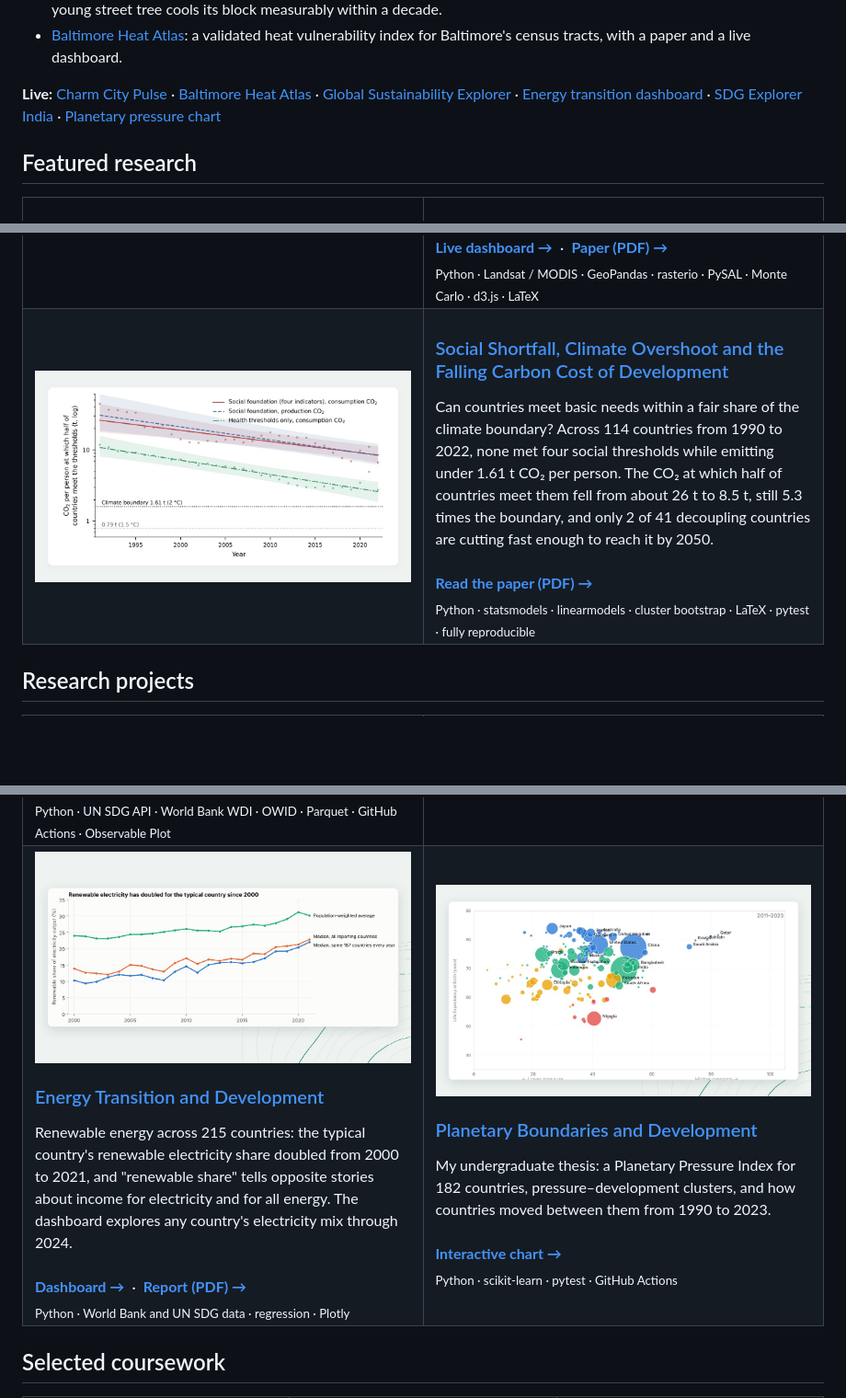
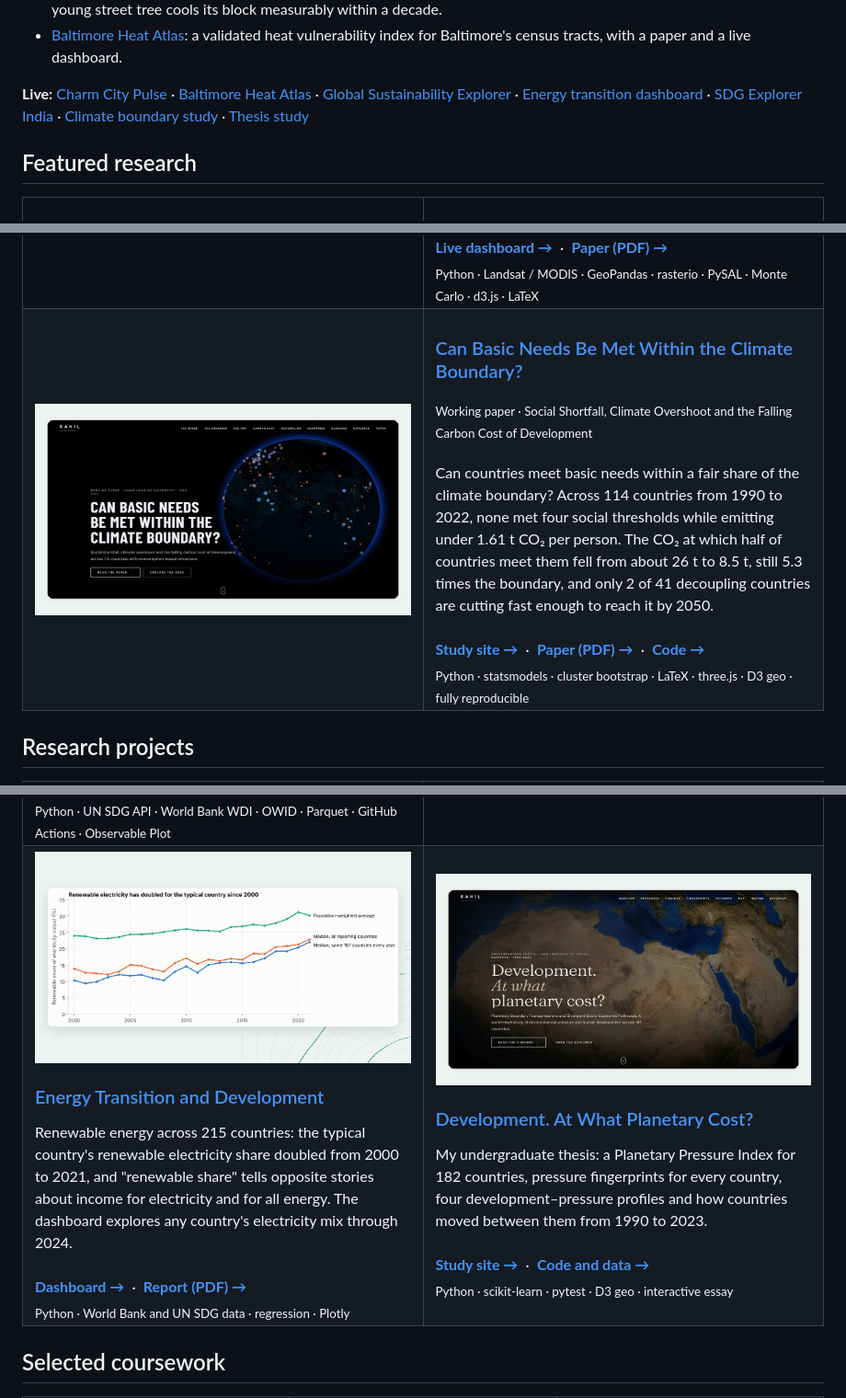
Before and after one commit to sahiljangra12/sahiljangra12, a Markdown page: README.md, 3 parts joined by grey strips. Shown at 92% size. Drawn GitHub-style; pictures changed too: assets/covers/carbon-cost.jpg, assets/covers/thesis.jpg; blank space fills up the shorter version.

Commit message:
Profile: link the two redesigned study sites with new covers

```diff
--- a/README.md
+++ b/README.md
@@ -17,7 +17,7 @@ I'm a data science graduate student at Johns Hopkins. I study how countries and
 - [Do new street trees cool Baltimore?](https://github.com/sahiljangra12/baltimore-tree-cooling): a causal event study of 20 years of Landsat data and the city's tree inventory. Each young street tree cools its block measurably within a decade.
 - [Baltimore Heat Atlas](https://github.com/sahiljangra12/baltimore-heat-atlas): a validated heat vulnerability index for Baltimore's census tracts, with a paper and a live dashboard.
 
-**Live:** [Charm City Pulse](https://sahiljangra12.github.io/charm-city-pulse/) · [Baltimore Heat Atlas](https://sahiljangra12.github.io/baltimore-heat-atlas/) · [Global Sustainability Explorer](https://sahiljangra12.github.io/global-sustainability-explorer/) · [Energy transition dashboard](https://sahiljangra12.github.io/energy-transition-analysis/) · [SDG Explorer India](https://sahiljangra12.github.io/sdg-explorer-india/) · [Planetary pressure chart](https://sahiljangra12.github.io/Thesis/)
+**Live:** [Charm City Pulse](https://sahiljangra12.github.io/charm-city-pulse/) · [Baltimore Heat Atlas](https://sahiljangra12.github.io/baltimore-heat-atlas/) · [Global Sustainability Explorer](https://sahiljangra12.github.io/global-sustainability-explorer/) · [Energy transition dashboard](https://sahiljangra12.github.io/energy-transition-analysis/) · [SDG Explorer India](https://sahiljangra12.github.io/sdg-explorer-india/) · [Climate boundary study](https://sahiljangra12.github.io/planetary-pathways/) · [Thesis study](https://sahiljangra12.github.io/Thesis/)
 
 ## Featured research
 
@@ -57,13 +57,14 @@ Which Baltimore neighbourhoods are most at risk in summer heat? Seven summers of
 </tr>
 <tr>
 <td width="50%" valign="top">
-<a href="https://github.com/sahiljangra12/planetary-pathways"><img src="assets/covers/carbon-cost.jpg" alt="CO2 per person at which half of countries meet the social thresholds, 1991–2022"></a>
+<a href="https://sahiljangra12.github.io/planetary-pathways/"><img src="assets/covers/carbon-cost.jpg" alt="Study site: a night-side 3D Earth with countries glowing by social and climate configuration"></a>
 </td>
 <td width="50%" valign="top">
-<h3><a href="https://github.com/sahiljangra12/planetary-pathways">Social Shortfall, Climate Overshoot and the Falling Carbon Cost of Development</a></h3>
+<h3><a href="https://sahiljangra12.github.io/planetary-pathways/">Can Basic Needs Be Met Within the Climate Boundary?</a></h3>
+<sub>Working paper · Social Shortfall, Climate Overshoot and the Falling Carbon Cost of Development</sub><br><br>
 Can countries meet basic needs within a fair share of the climate boundary? Across 114 countries from 1990 to 2022, none met four social thresholds while emitting under 1.61 t CO₂ per person. The CO₂ at which half of countries meet them fell from about 26 t to 8.5 t, still 5.3 times the boundary, and only 2 of 41 decoupling countries are cutting fast enough to reach it by 2050.
-<br><br><a href="https://github.com/sahiljangra12/planetary-pathways/blob/main/paper/main.pdf"><b>Read the paper (PDF) →</b></a>
-<br><sub>Python · statsmodels · linearmodels · cluster bootstrap · LaTeX · pytest · fully reproducible</sub>
+<br><br><a href="https://sahiljangra12.github.io/planetary-pathways/"><b>Study site →</b></a> &nbsp;·&nbsp; <a href="https://github.com/sahiljangra12/planetary-pathways/blob/main/paper/main.pdf"><b>Paper (PDF) →</b></a> &nbsp;·&nbsp; <a href="https://github.com/sahiljangra12/planetary-pathways"><b>Code →</b></a>
+<br><sub>Python · statsmodels · cluster bootstrap · LaTeX · three.js · D3 geo · fully reproducible</sub>
 </td>
 </tr>
 </table>
@@ -96,11 +97,11 @@ Renewable energy across 215 countries: the typical country's renewable electrici
 <br><sub>Python · World Bank and UN SDG data · regression · Plotly</sub>
 </td>
 <td width="50%" valign="top">
-<a href="https://github.com/sahiljangra12/Thesis"><img src="assets/covers/thesis.jpg" alt="Planetary Pressure Index vs life expectancy"></a>
-<h3><a href="https://github.com/sahiljangra12/Thesis">Planetary Boundaries and Development</a></h3>
-My undergraduate thesis: a Planetary Pressure Index for 182 countries, pressure–development clusters, and how countries moved between them from 1990 to 2023.
-<br><br><a href="https://sahiljangra12.github.io/Thesis/"><b>Interactive chart →</b></a>
-<br><sub>Python · scikit-learn · pytest · GitHub Actions</sub>
+<a href="https://sahiljangra12.github.io/Thesis/"><img src="assets/covers/thesis.jpg" alt="Thesis study site: Earth from orbit over North Africa with the title Development. At what planetary cost?"></a>
+<h3><a href="https://sahiljangra12.github.io/Thesis/">Development. At What Planetary Cost?</a></h3>
+My undergraduate thesis: a Planetary Pressure Index for 182 countries, pressure fingerprints for every country, four development–pressure profiles and how countries moved between them from 1990 to 2023.
+<br><br><a href="https://sahiljangra12.github.io/Thesis/"><b>Study site →</b></a> &nbsp;·&nbsp; <a href="https://github.com/sahiljangra12/Thesis"><b>Code and data →</b></a>
+<br><sub>Python · scikit-learn · pytest · D3 geo · interactive essay</sub>
 </td>
 </tr>
 </table>
```
Also changed, not shown: other parts of README.md (+1 -1 lines).
